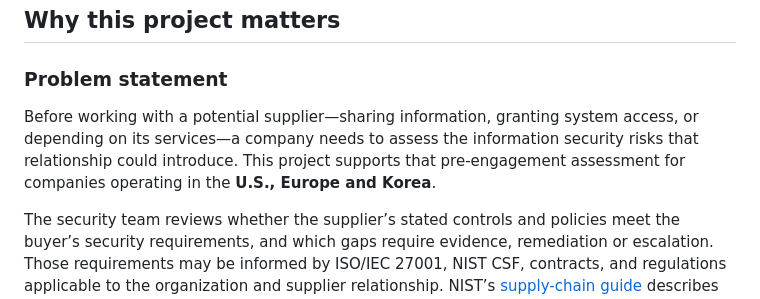
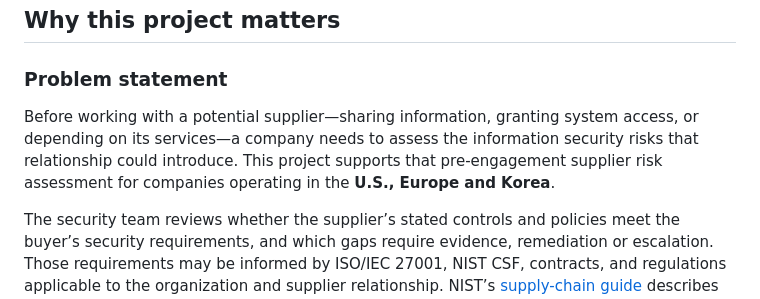
Before and after one commit to lkykor77/supplier_risk_AI_copilot, a Markdown page: README.md, the part around the change. GitHub-like rendering.

```diff
--- a/README.md
+++ b/README.md
@@ -28,7 +28,7 @@ This is an independent prototype with verified technical evidence and a proposed
 
 ### Problem statement
 
-Before working with a potential supplier—sharing information, granting system access, or depending on its services—a company needs to assess the information security risks that relationship could introduce. This project supports that pre-engagement assessment for companies operating in the **U.S., Europe and Korea**.
+Before working with a potential supplier—sharing information, granting system access, or depending on its services—a company needs to assess the information security risks that relationship could introduce. This project supports that pre-engagement supplier risk assessment for companies operating in the **U.S., Europe and Korea**.
 
 The security team reviews whether the supplier’s stated controls and policies meet the buyer’s security requirements, and which gaps require evidence, remediation or escalation. Those requirements may be informed by ISO/IEC 27001, NIST CSF, contracts, and regulations applicable to the organization and supplier relationship. NIST’s [supply-chain guide](https://csrc.nist.gov/pubs/sp/1305/final) describes defining and communicating supplier requirements; [ISO/IEC 27001](https://www.iso.org/standard/27001) provides a risk-based information-security management context.
 
```
